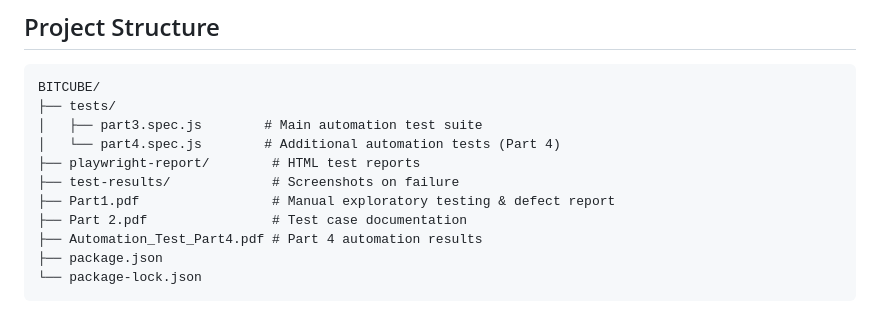
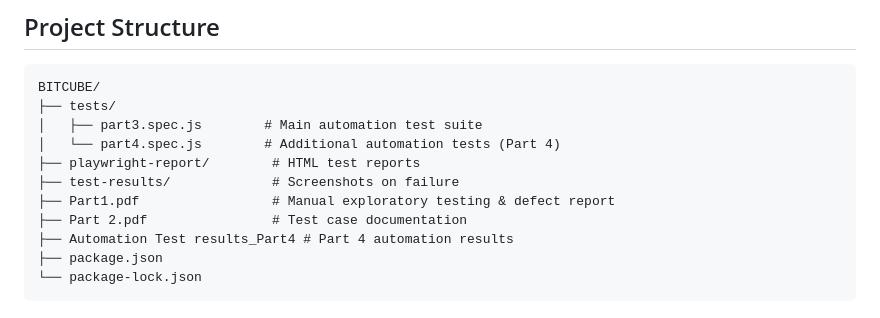
Before and after one commit to yonelamica/BitC-Factorial, a Markdown page: README.md, the part around the change. Rendered like a GitHub page.

````diff
--- a/README.md
+++ b/README.md
@@ -15,7 +15,7 @@ BITCUBE/
 ├── test-results/             # Screenshots on failure
 ├── Part1.pdf                 # Manual exploratory testing & defect report
 ├── Part 2.pdf                # Test case documentation
-├── Automation_Test_Part4.pdf # Part 4 automation results
+├── Automation Test results_Part4 # Part 4 automation results
 ├── package.json
 └── package-lock.json
 ```
````
